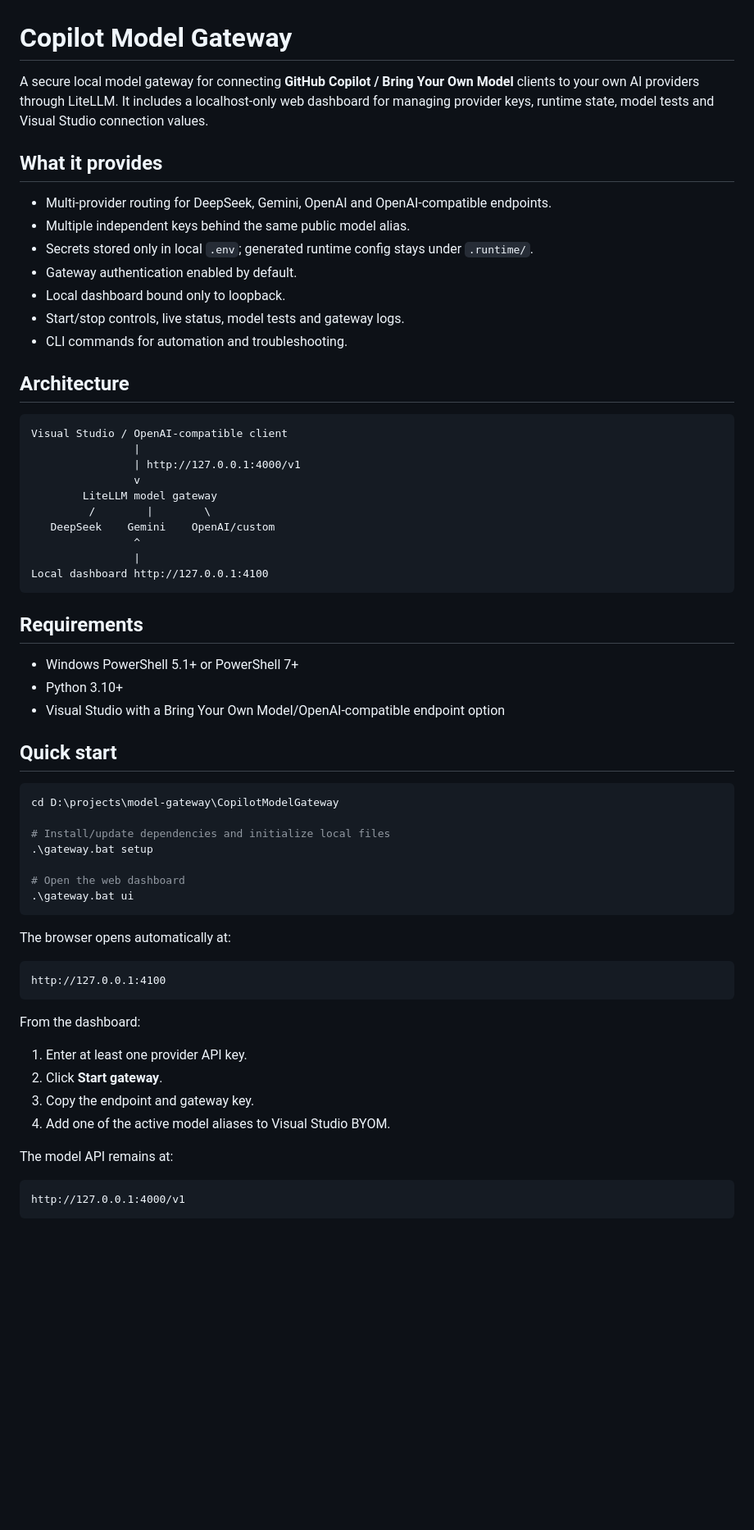
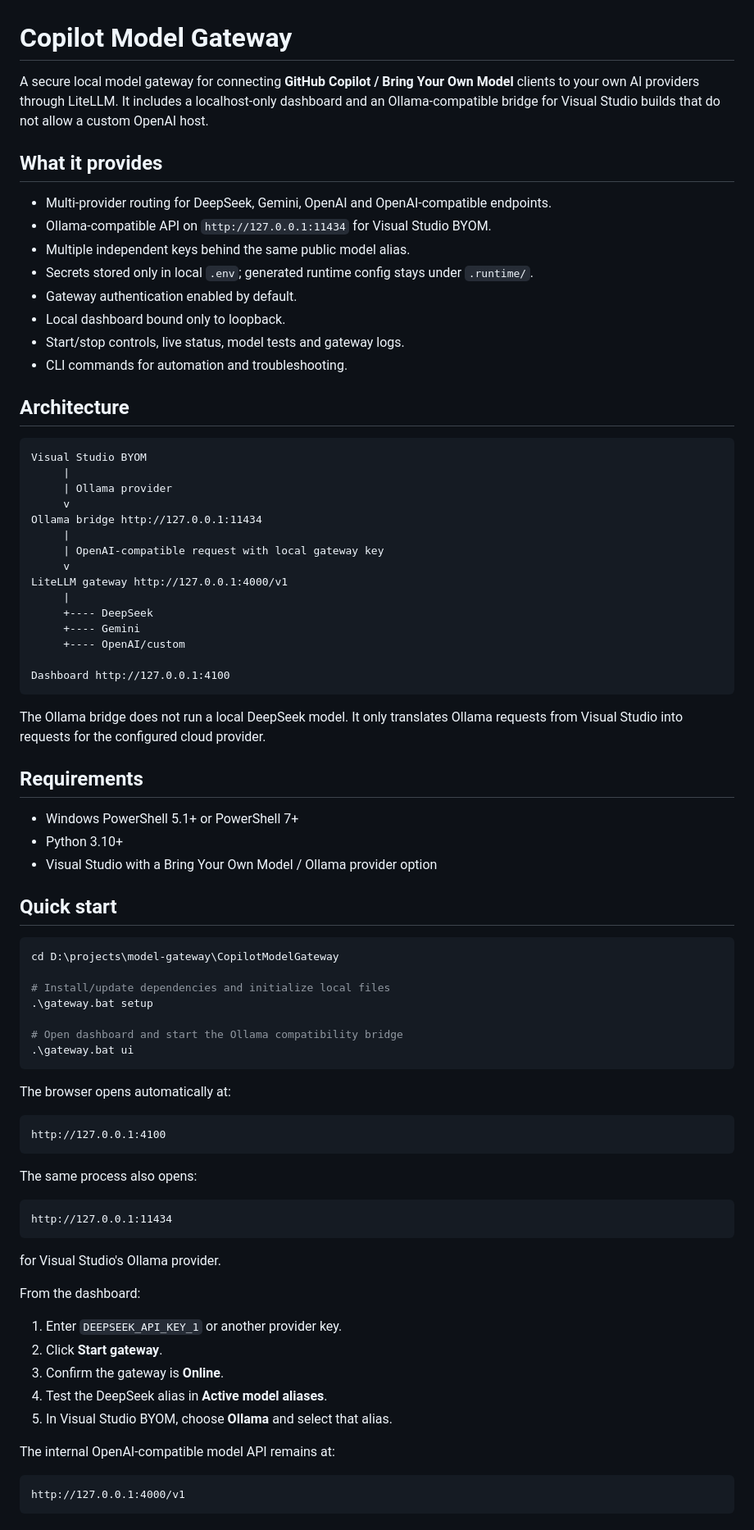
Before and after one commit to DNTanHoa/CopilotModelGateway, a Markdown page: README.md, the part around one of its changes. Shown at 82% size. GitHub-like rendering; blank space fills up the shorter version.

Commit message:
docs: use Ollama bridge for Visual Studio DeepSeek

````diff
--- a/README.md
+++ b/README.md
@@ -1,10 +1,11 @@
 # Copilot Model Gateway
 
-A secure local model gateway for connecting **GitHub Copilot / Bring Your Own Model** clients to your own AI providers through LiteLLM. It includes a localhost-only web dashboard for managing provider keys, runtime state, model tests and Visual Studio connection values.
+A secure local model gateway for connecting **GitHub Copilot / Bring Your Own Model** clients to your own AI providers through LiteLLM. It includes a localhost-only dashboard and an Ollama-compatible bridge for Visual Studio builds that do not allow a custom OpenAI host.
 
 ## What it provides
 
 - Multi-provider routing for DeepSeek, Gemini, OpenAI and OpenAI-compatible endpoints.
+- Ollama-compatible API on `http://127.0.0.1:11434` for Visual Studio BYOM.
 - Multiple independent keys behind the same public model alias.
 - Secrets stored only in local `.env`; generated runtime config stays under `.runtime/`.
 - Gateway authentication enabled by default.
@@ -15,23 +16,30 @@ A secure local model gateway for connecting **GitHub Copilot / Bring Your Own Mo
 ## Architecture
 
 ```text
-Visual Studio / OpenAI-compatible client
-                |
-                | http://127.0.0.1:4000/v1
-                v
-        LiteLLM model gateway
-         /        |        \
-   DeepSeek    Gemini    OpenAI/custom
-                ^
-                |
-Local dashboard http://127.0.0.1:4100
+Visual Studio BYOM
+     |
+     | Ollama provider
+     v
+Ollama bridge http://127.0.0.1:11434
+     |
+     | OpenAI-compatible request with local gateway key
+     v
+LiteLLM gateway http://127.0.0.1:4000/v1
+     |
+     +---- DeepSeek
+     +---- Gemini
+     +---- OpenAI/custom
+
+Dashboard http://127.0.0.1:4100
 ```
+
+The Ollama bridge does not run a local DeepSeek model. It only translates Ollama requests from Visual Studio into requests for the configured cloud provider.
 
 ## Requirements
 
 - Windows PowerShell 5.1+ or PowerShell 7+
 - Python 3.10+
-- Visual Studio with a Bring Your Own Model/OpenAI-compatible endpoint option
+- Visual Studio with a Bring Your Own Model / Ollama provider option
 
 ## Quick start
 
@@ -41,7 +49,7 @@ cd D:\projects\model-gateway\CopilotModelGateway
 # Install/update dependencies and initialize local files
 .\gateway.bat setup
 
-# Open the web dashboard
+# Open dashboard and start the Ollama compatibility bridge
 .\gateway.bat ui
 ```
 
@@ -51,14 +59,23 @@ The browser opens automatically at:
 http://127.0.0.1:4100
 ```
 
+The same process also opens:
+
+```text
+http://127.0.0.1:11434
+```
+
+for Visual Studio's Ollama provider.
+
 From the dashboard:
 
-1. Enter at least one provider API key.
+1. Enter `DEEPSEEK_API_KEY_1` or another provider key.
 2. Click **Start gateway**.
-3. Copy the endpoint and gateway key.
-4. Add one of the active model aliases to Visual Studio BYOM.
+3. Confirm the gateway is **Online**.
+4. Test the DeepSeek alias in **Active model aliases**.
+5. In Visual Studio BYOM, choose **Ollama** and select that alias.
 
-The model API remains at:
+The internal OpenAI-compatible model API remains at:
 
 ```text
 http://127.0.0.1:4000/v1
````
Also changed, not shown: other parts of README.md (+57 -13 lines).
